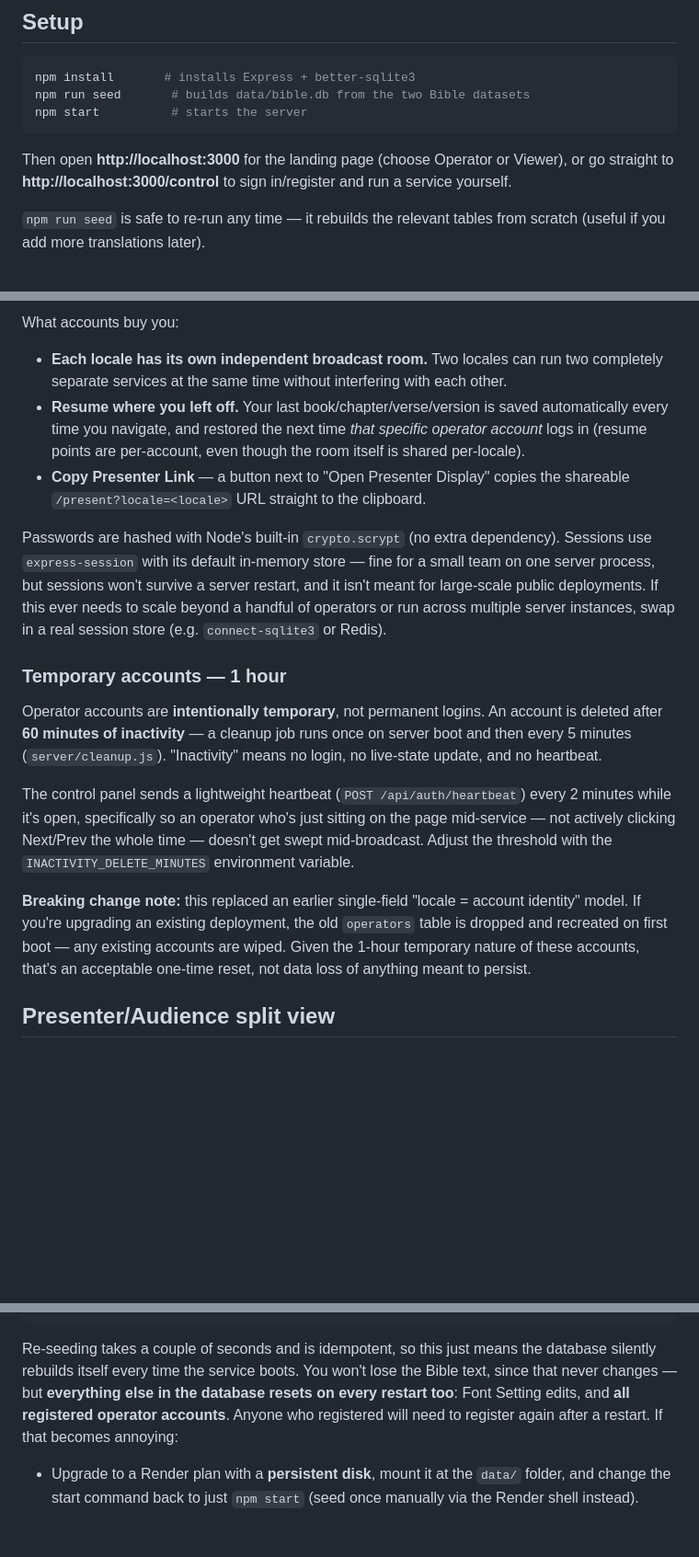
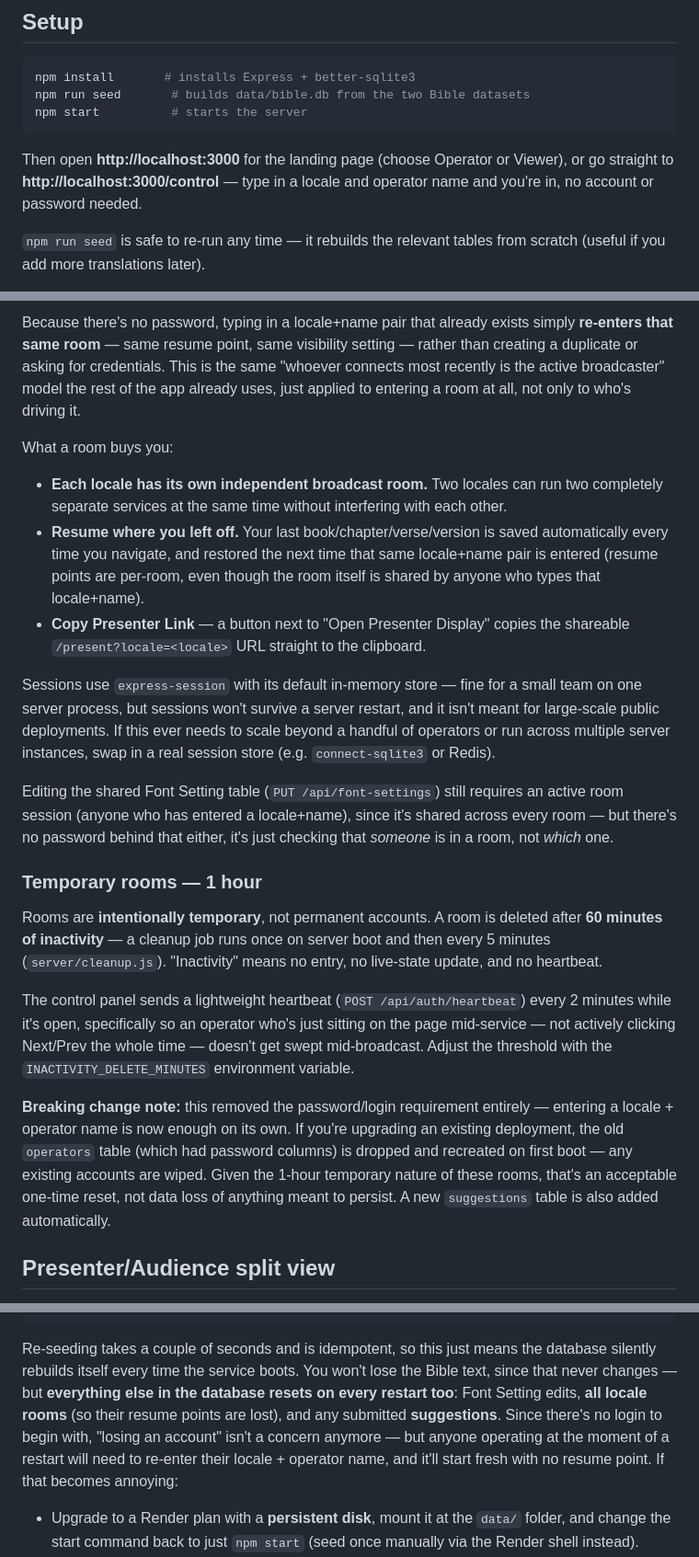
Before and after one commit to jockextreme/MCGI-Digital-Bible, a Markdown page: README.md, 3 parts joined by grey strips. Shown at 92% size. GitHub-like rendering; blank space fills up the shorter version.

````diff
--- a/README.md
+++ b/README.md
@@ -51,8 +51,8 @@ npm start          # starts the server
 ```
 
 Then open **http://localhost:3000** for the landing page (choose Operator or
-Viewer), or go straight to **http://localhost:3000/control** to sign
-in/register and run a service yourself.
+Viewer), or go straight to **http://localhost:3000/control** — type in a
+locale and operator name and you're in, no account or password needed.
 
 `npm run seed` is safe to re-run any time — it rebuilds the relevant tables
 from scratch (useful if you add more translations later).
@@ -142,30 +145,42 @@ At registration you also choose:
 
-What accounts buy you:
+Because there's no password, typing in a locale+name pair that already
+exists simply **re-enters that same room** — same resume point, same
+visibility setting — rather than creating a duplicate or asking for
+credentials. This is the same "whoever connects most recently is the
+active broadcaster" model the rest of the app already uses, just applied
+to entering a room at all, not only to who's driving it.
+
+What a room buys you:
 - **Each locale has its own independent broadcast room.** Two locales can
   run two completely separate services at the same time without
   interfering with each other.
 - **Resume where you left off.** Your last book/chapter/verse/version is
   saved automatically every time you navigate, and restored the next time
-  *that specific operator account* logs in (resume points are per-account,
-  even though the room itself is shared per-locale).
+  that same locale+name pair is entered (resume points are per-room, even
+  though the room itself is shared by anyone who types that locale+name).
 - **Copy Presenter Link** — a button next to "Open Presenter Display"
   copies the shareable `/present?locale=<locale>` URL straight to the
   clipboard.
 
-Passwords are hashed with Node's built-in `crypto.scrypt` (no extra
-dependency). Sessions use `express-session` with its default in-memory
-store — fine for a small team on one server process, but sessions won't
-survive a server restart, and it isn't meant for large-scale public
-deployments. If this ever needs to scale beyond a handful of operators or
-run across multiple server instances, swap in a real session store (e.g.
+Sessions use `express-session` with its default in-memory store — fine
+for a small team on one server process, but sessions won't survive a
+server restart, and it isn't meant for large-scale public deployments. If
+this ever needs to scale beyond a handful of operators or run across
+multiple server instances, swap in a real session store (e.g.
 `connect-sqlite3` or Redis).
 
-### Temporary accounts — 1 hour
+Editing the shared Font Setting table (`PUT /api/font-settings`) still
+requires an active room session (anyone who has entered a locale+name),
+since it's shared across every room — but there's no password behind
+that either, it's just checking that *someone* is in a room, not *which*
+one.
 
-Operator accounts are **intentionally temporary**, not permanent logins.
-An account is deleted after **60 minutes of inactivity** — a cleanup job
-runs once on server boot and then every 5 minutes (`server/cleanup.js`).
-"Inactivity" means no login, no live-state update, and no heartbeat.
+### Temporary rooms — 1 hour
+
+Rooms are **intentionally temporary**, not permanent accounts. A room is
+deleted after **60 minutes of inactivity** — a cleanup job runs once on
+server boot and then every 5 minutes (`server/cleanup.js`). "Inactivity"
+means no entry, no live-state update, and no heartbeat.
 
 The control panel sends a lightweight heartbeat
 (`POST /api/auth/heartbeat`) every 2 minutes while it's open, specifically
@@ -174,12 +189,13 @@ clicking Next/Prev the whole time — doesn't get swept mid-broadcast.
 Adjust the threshold with the `INACTIVITY_DELETE_MINUTES` environment
 variable.
 
-**Breaking change note:** this replaced an earlier single-field "locale =
-account identity" model. If you're upgrading an existing deployment, the
-old `operators` table is dropped and recreated on first boot — any
+**Breaking change note:** this removed the password/login requirement
+entirely — entering a locale + operator name is now enough on its own. If
+you're upgrading an existing deployment, the old `operators` table (which
+had password columns) is dropped and recreated on first boot — any
 existing accounts are wiped. Given the 1-hour temporary nature of these
-accounts, that's an acceptable one-time reset, not data loss of anything
-meant to persist.
+rooms, that's an acceptable one-time reset, not data loss of anything
+meant to persist. A new `suggestions` table is also added automatically.
 
 ## Presenter/Audience split view
 
@@ -477,9 +494,12 @@ npm run seed && npm start
 Re-seeding takes a couple of seconds and is idempotent, so this just means
 the database silently rebuilds itself every time the service boots. You
 won't lose the Bible text, since that never changes — but **everything else
-in the database resets on every restart too**: Font Setting edits, and
-**all registered operator accounts**. Anyone who registered will need to
-register again after a restart. If that becomes annoying:
+in the database resets on every restart too**: Font Setting edits, **all
+locale rooms** (so their resume points are lost), and any submitted
+**suggestions**. Since there's no login to begin with, "losing an account"
+isn't a concern anymore — but anyone operating at the moment of a restart
+will need to re-enter their locale + operator name, and it'll start fresh
+with no resume point. If that becomes annoying:
 - Upgrade to a Render plan with a **persistent disk**, mount it at the
   `data/` folder, and change the start command back to just `npm start`
   (seed once manually via the Render shell instead).
````
Also changed, not shown: other parts of README.md (+27 -23 lines).
